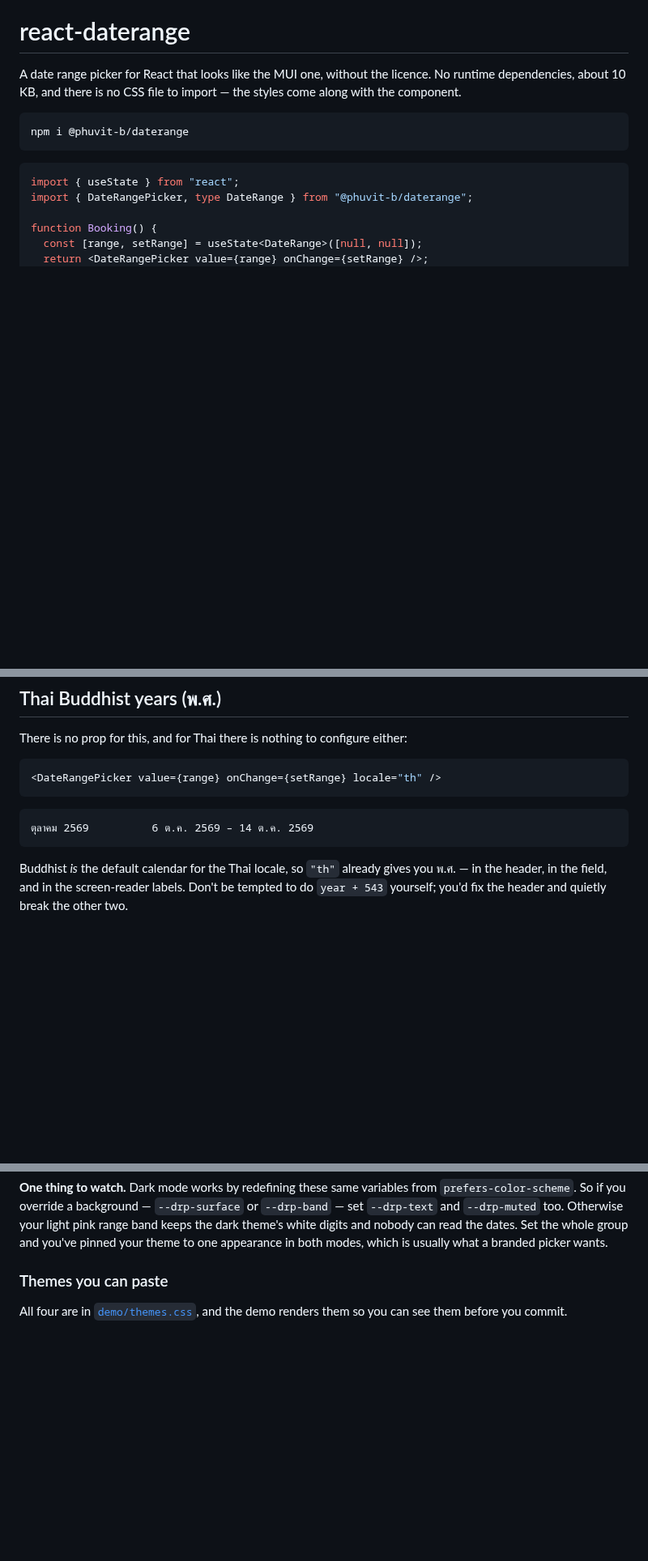
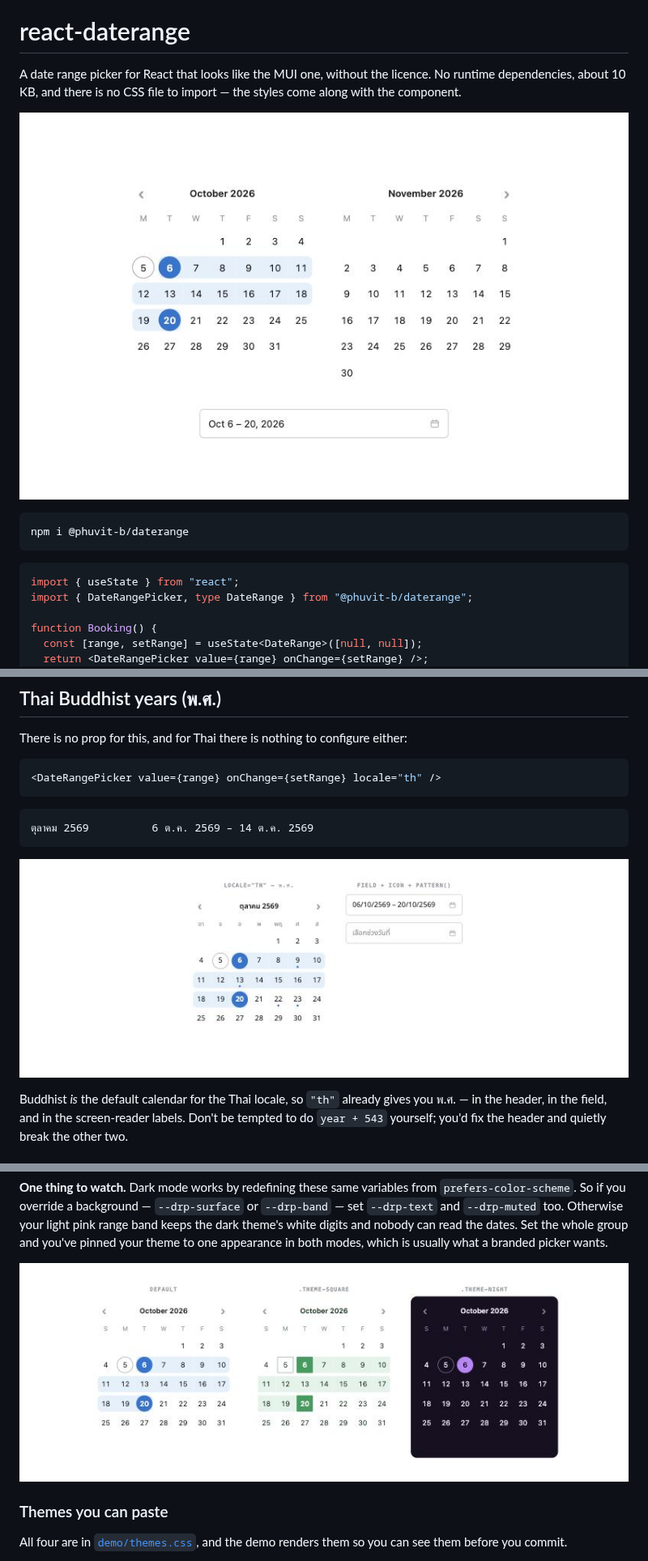
Before and after one commit to Phuvit-B/react-daterange-picker, a Markdown page: README.md, 3 parts joined by grey strips. Shown at 81% size. GitHub-like rendering; pictures changed too: docs/hero.jpg (added), docs/thai.jpg (added), docs/themes.jpg (added); blank space fills up the shorter version.

````diff
--- a/README.md
+++ b/README.md
@@ -3,6 +3,8 @@
 A date range picker for React that looks like the MUI one, without the licence.
 No runtime dependencies, about 10 KB, and there is no CSS file to import — the styles
 come along with the component.
+
+![A two-month range calendar with a selected range, and the field below it](docs/hero.jpg)
 
 ```bash
 npm i @phuvit-b/daterange
@@ -43,6 +45,8 @@ There is no prop for this, and for Thai there is nothing to configure either:
 ```
 ตุลาคม 2569          6 ต.ค. 2569 – 14 ต.ค. 2569
 ```
+
+![Thai calendar showing Buddhist years, with marked days and a formatted field](docs/thai.jpg)
 
 Buddhist *is* the default calendar for the Thai locale, so `"th"` already gives you
 พ.ศ. — in the header, in the field, and in the screen-reader labels. Don't be tempted to
@@ -113,6 +117,8 @@ Three ways to set them, all equivalent — pick whichever fits where you work:
 set `--drp-text` and `--drp-muted` too. Otherwise your light pink range band keeps the dark
 theme's white digits and nobody can read the dates. Set the whole group and you've pinned
 your theme to one appearance in both modes, which is usually what a branded picker wants.
+
+![The same calendar in the default, square and night themes](docs/themes.jpg)
 
 ### Themes you can paste
 
````
Also changed, not shown: 5 other files.
